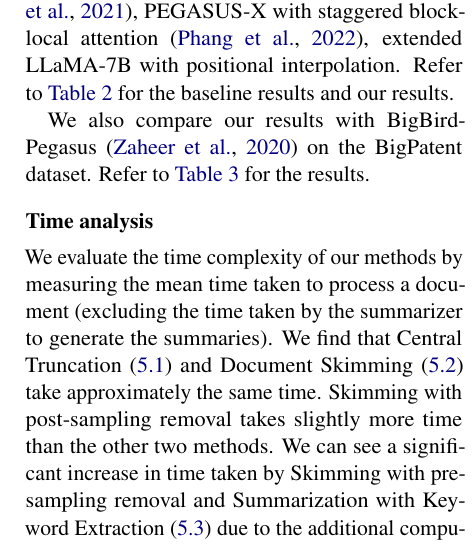
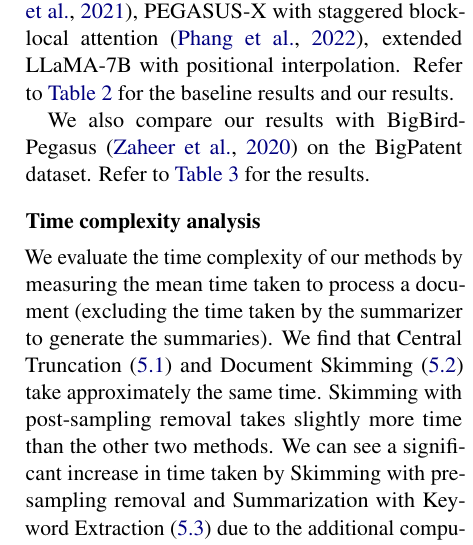
Before and after one commit to NamanChhibbar/LDS, a LaTeX paper (Report/report.tex, which reads Report/Sections/findings.tex): part of one column of page 5 of 7, cut so that both start at the same text. Compiled offline with pdfLaTeX.

Commit message:
Minor change in report

```diff
--- a/Report/Sections/findings.tex
+++ b/Report/Sections/findings.tex
@@ -69,7 +69,7 @@ Refer to \autoref{tab:govreport} for the baseline results and our results.
 We also compare our results with BigBird-Pegasus \cite{zaheer2020big} on the BigPatent dataset.
 Refer to \autoref{tab:bigpatent} for the results.
 
-\subsection*{Time analysis}
+\subsection*{Time complexity analysis}
 
 We evaluate the time complexity of our methods by measuring the mean time taken to process
 a document (excluding the time taken by the summarizer to generate the summaries).
```
Also changed, not shown: 1 other file.
